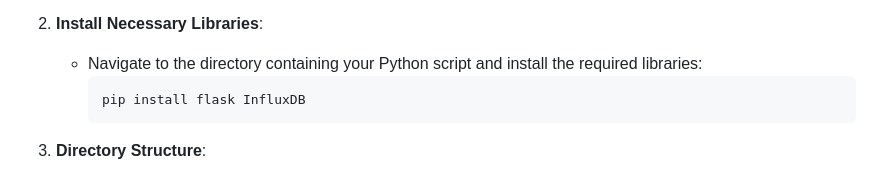
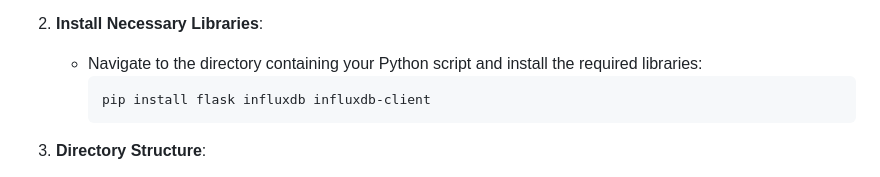
Before and after one commit to Innovation4x/W5300-MQTT-CAM, a Markdown page: README.md, the part around the change. Drawn GitHub-style.

````diff
--- a/README.md
+++ b/README.md
@@ -95,7 +95,7 @@ To configure and run the Flask web server, follow these steps:
 2. **Install Necessary Libraries**:
    - Navigate to the directory containing your Python script and install the required libraries:
      ```bash
-     pip install flask InfluxDB
+     pip install flask influxdb influxdb-client
      ```
 
 3. **Directory Structure**:
````
